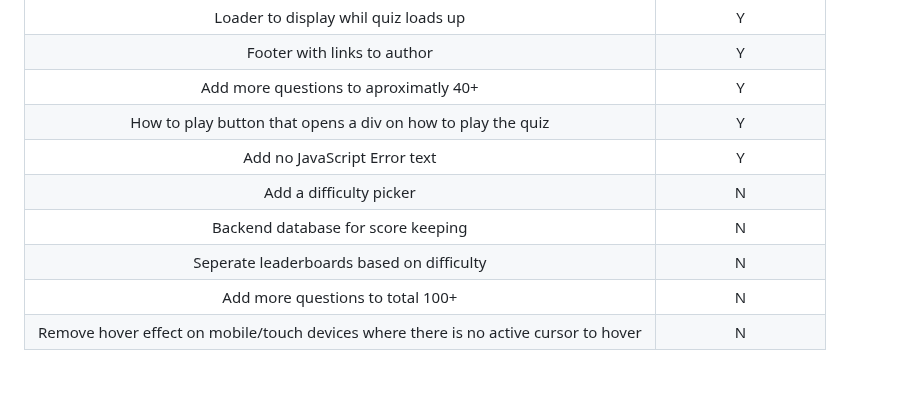
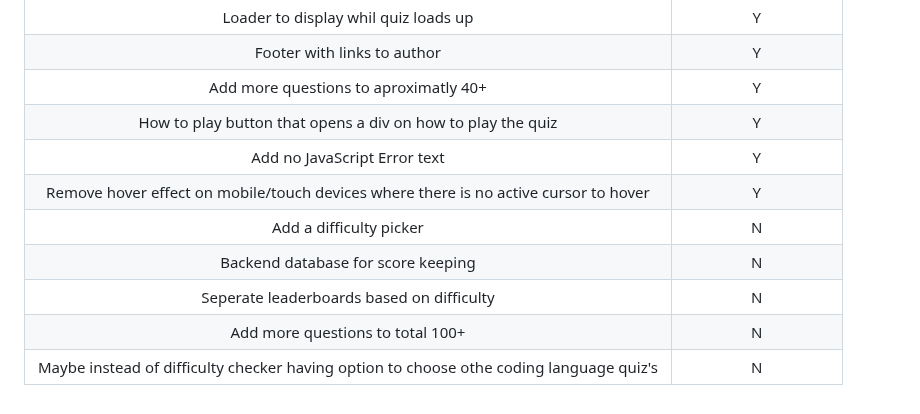
Before and after one commit to Danger0101/JavaScript-Quiz-PP2, a Markdown page: README.md, the part around the change. GitHub-like rendering.

Commit message:
Updated future features
Updated mobile hover removal and added another possible feature.

```diff
--- a/README.md
+++ b/README.md
@@ -258,8 +258,9 @@ Used github pages to bring the site to life [View Site here](https://danger0101.
 | Add more questions to aproximatly 40+ | Y |
 | How to play button that opens a div on how to play the quiz | Y |
 | Add no JavaScript Error text | Y |
+| Remove hover effect on mobile/touch devices where there is no active cursor to hover | Y |
 | Add a difficulty picker | N |
 | Backend database for score keeping | N |
 | Seperate leaderboards based on difficulty | N |
 | Add more questions to total 100+ | N |
-| Remove hover effect on mobile/touch devices where there is no active cursor to hover | N |
+| Maybe instead of difficulty checker having option to choose othe coding language quiz's | N |
```
